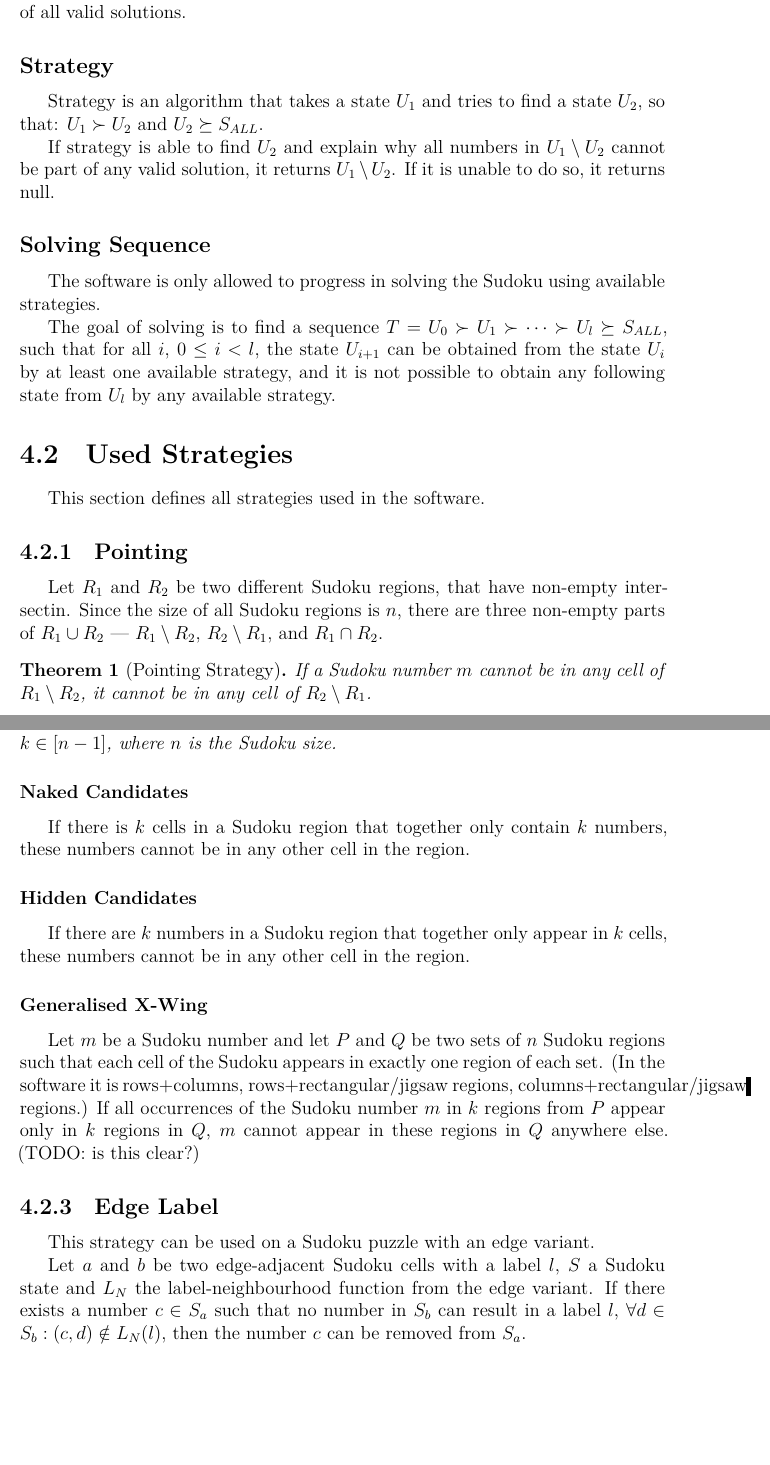
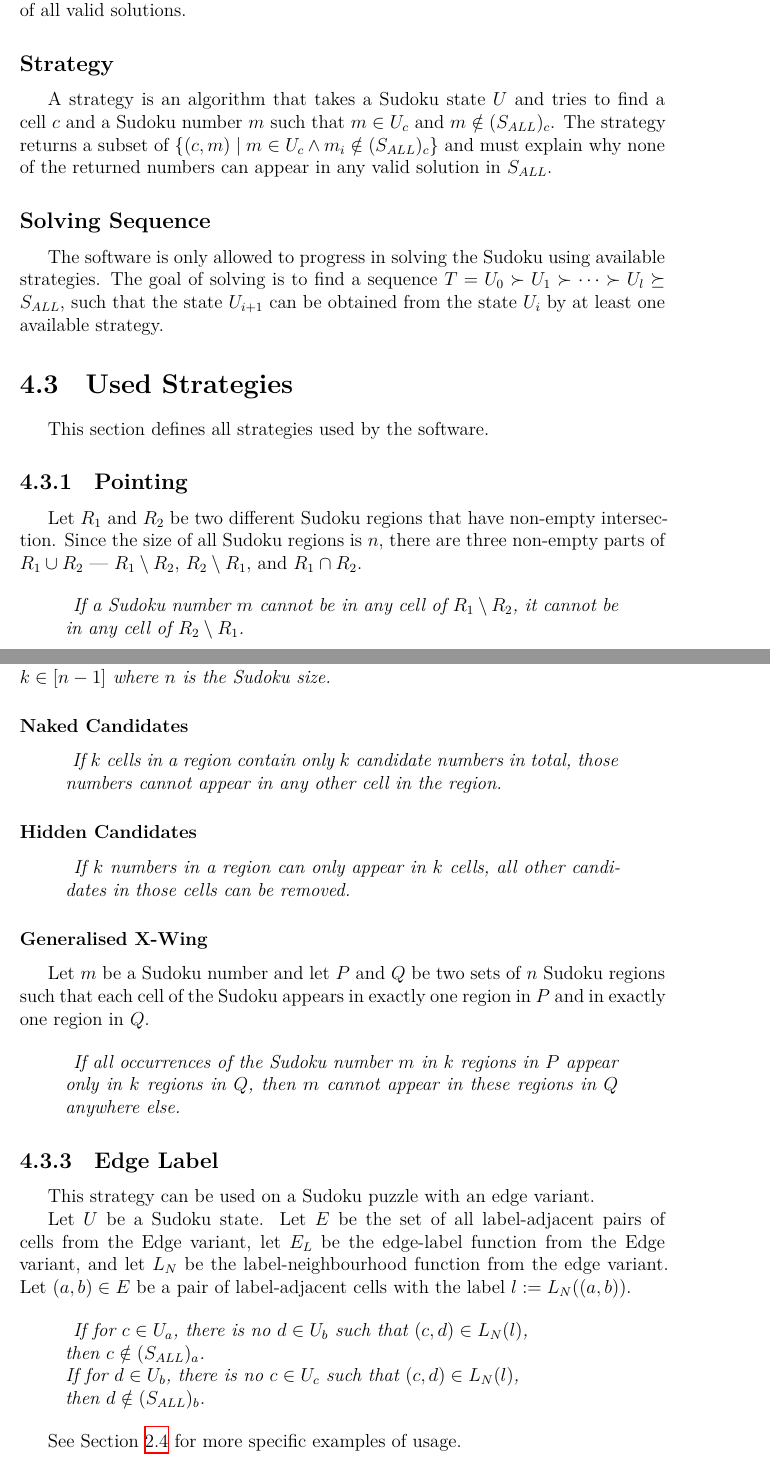
Before and after one commit to simonbrecher/sudokuBT, a LaTeX thesis (thesis/thesis.tex, which reads thesis/chapter-04.tex): two parts of pages 28 and 29 of 46 before the commit and two parts of pages 28 and 29 of 47 after it, joined at a grey line, cut so that both start at the same text, the shorter picture padded with empty space. Compiled offline with XeLaTeX.

Commit message:
Update chapter 3-4

```diff
--- a/thesis/chapter-04.tex
+++ b/thesis/chapter-04.tex
@@ -7,36 +23,33 @@ Let $S_{ALL}$ be the union of all valid solutions.
 
 \subsection*{Strategy}
 
-Strategy is an algorithm that takes a state $U_1$ and tries to find a state $U_2$, so that:
-$U_1 \succ U_2$ and $U_2 \succeq S_{ALL}$.
-
-If strategy is able to find $U_2$ and explain why all numbers in $U_1 \setminus U_2$
-cannot be part of any valid solution, it returns $U_1 \setminus U_2$.
-If it is unable to do so, it returns null.
+A strategy is an algorithm that takes a Sudoku state $U$ and tries to find a cell $c$
+and a Sudoku number $m$ such that $m \in U_c$ and $m \notin (S_{ALL})_c$.
+The strategy returns a subset of
+$\{(c, m) \mid m \in U_c \land m_i \notin (S_{ALL})_c\}$
+and must explain why none of the returned numbers can appear in any valid solution in $S_{ALL}$.
 
 \subsection*{Solving Sequence}
 
 The software is only allowed to progress in solving the Sudoku using available strategies.
-
 The goal of solving is to find a sequence $T = U_0 \succ U_1 \succ \dots \succ U_l \succeq S_{ALL}$,
-such that for all $i$, $0 \leq i < l$,
-the state $U_{i + 1}$ can be obtained from the state $U_i$ by at least one available strategy, and
-it is not possible to obtain any following state from $U_l$ by any available strategy.
+such that the state $U_{i + 1}$ can be obtained from the state $U_i$ by at least one available strategy.
 
 \section{Used Strategies}
 
-This section defines all strategies used in the software.
+This section defines all strategies used by the software.
 
 \subsection{Pointing}
 
-Let $R_1$ and $R_2$ be two different Sudoku regions, that have non-empty intersectin.
+Let $R_1$ and $R_2$ be two different Sudoku regions that have non-empty intersection.
 Since the size of all Sudoku regions is $n$, there are three non-empty parts of $R_1 \cup R_2$ ---
 $R_1 \setminus R_2$, $R_2 \setminus R_1$, and $R_1 \cap R_2$.
 
-\begin{thm}[Pointing Strategy]
-    If a Sudoku number $m$ cannot be in any cell of $R_1 \setminus R_2$,
-    it cannot be in any cell of $R_2 \setminus R_1$.
-\end{thm}
+\begin{quote}
+    \textit{
+        If a Sudoku number $m$ cannot be in any cell of $R_1 \setminus R_2$, it cannot be in any cell of $R_2 \setminus R_1$.
+    }
+\end{quote}
 
 \begin{proof}
     According to the Sudoku rules, in each region, the Sudoku number $m$ must appear in exactly one cell.
@@ -53,39 +66,58 @@ The proof of correctness of these strategy and an algorithm that can find them i
 
 \begin{defn}
-    The \emph{Strategy size} of a Perfect matching strategy is a number $k \in [n - 1]$, where $n$ is the Sudoku size.
+    The \emph{Strategy size} of a Perfect matching strategy is a number $k \in [n - 1]$ where $n$ is the Sudoku size.
 \end{defn}
 
 \subsubsection*{Naked Candidates}
 
-If there is $k$ cells in a Sudoku region that together only contain $k$ numbers,
-these numbers cannot be in any other cell in the region.
+\begin{quote}
+    \textit{
+        If $k$ cells in a region contain only $k$ candidate numbers in total,
+        those numbers cannot appear in any other cell in the region.
+    }
+\end{quote}
 
 \subsubsection*{Hidden Candidates}
 
-If there are $k$ numbers in a Sudoku region that together only appear in $k$ cells,
-these numbers cannot be in any other cell in the region.
+\begin{quote}
+    \textit{
+        If $k$ numbers in a region can only appear in $k$ cells,
+        all other candidates in those cells can be removed.
+    }
+\end{quote}
 
 \subsubsection*{Generalised X-Wing}
 
-Let $m$ be a Sudoku number and
-let $P$ and $Q$ be two sets of $n$ Sudoku regions
-such that each cell of the Sudoku appears in exactly one region of each set.
-(In the software it is rows+columns, rows+rectangular/jigsaw regions, columns+rectangular/jigsaw regions.)
-If all occurrences of the Sudoku number $m$ in $k$ regions from $P$ appear only in $k$ regions in $Q$,
-$m$ cannot appear in these regions in $Q$ anywhere else.
-(TODO: is this clear?)
+Let $m$ be a Sudoku number and let $P$ and $Q$ be two sets of $n$ Sudoku regions
+such that each cell of the Sudoku appears in exactly one region in $P$ and in exactly one region in $Q$.
+
+\begin{quote}
+    \textit{
+        If all occurrences of the Sudoku number $m$ in $k$ regions in $P$ appear only in $k$ regions in $Q$,
+        then $m$ cannot appear in these regions in $Q$ anywhere else.
+    }
+\end{quote}
 
 \subsection{Edge Label}\label{subsec:formal-edge-label}
 
 This strategy can be used on a Sudoku puzzle with an edge variant.
 
-Let $a$ and $b$ be two edge-adjacent Sudoku cells with a label $l$, $S$ a Sudoku state
-and $L_N$ the label-neighbourhood function from the edge variant.
-If there exists a number $c \in S_a$ such that no number in $S_b$ can result in a label $l$,
-$\forall d \in S_b: (c, d) \notin L_N(l)$,
-then the number $c$ can be removed from $S_a$.
+Let $U$ be a Sudoku state.
+Let $E$ be the set of all label-adjacent pairs of cells from the Edge variant,
+let $E_L$ be the edge-label function from the Edge variant,
+and let $L_N$ be the label-neighbourhood function from the edge variant.
+Let $(a, b) \in E$ be a pair of label-adjacent cells with the label $l := L_N((a, b))$.
 
-% TODO: check again
+\begin{quote}
+    \textit{
+        If for $c \in U_a$, there is no $d \in U_b$ such that $(c, d) \in L_N(l)$, \\
+        then $c \notin (S_{ALL})_a$. \\
+        If for $d \in U_b$, there is no $c \in U_c$ such that $(c, d) \in L_N(l)$, \\
+        then $d \notin (S_{ALL})_b$.
+    }
+\end{quote}
+
+See Section~\ref{sec:variants-strategies} for more specific examples of usage.
 
 \subsection{Edge Region}
 
```
Also changed, not shown: thesis/chapter-02.tex (+1 -1 lines), thesis/chapter-03.tex (+20 -39 lines), thesis/chapter-04.tex (20 more changed lines).
